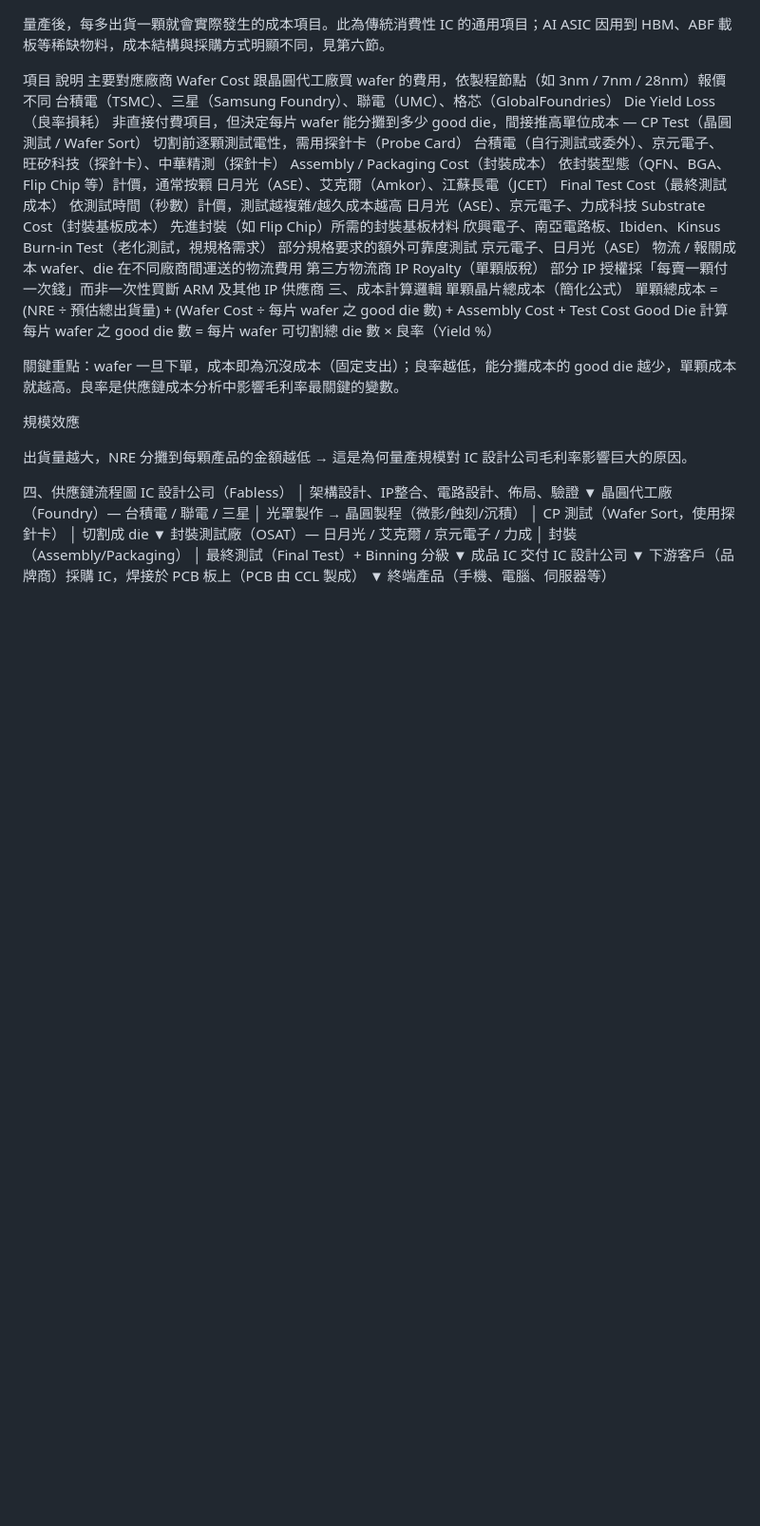
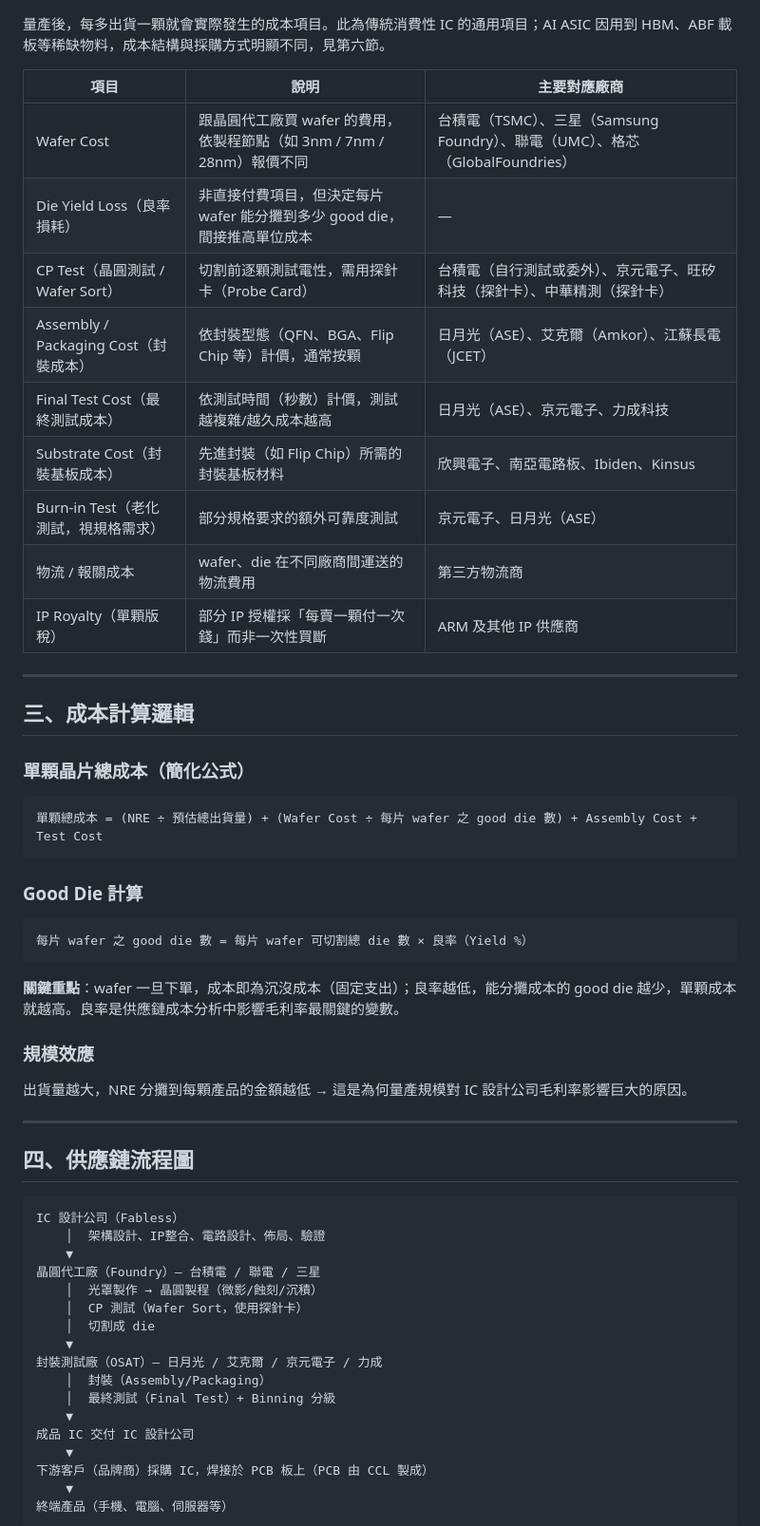
Before and after one commit to CiCicode/asic-compare, a Markdown page: README.md, the part around one of its changes. Shown at 95% size. Drawn GitHub-style; blank space fills up the shorter version.

````diff
--- a/README.md
+++ b/README.md
@@ -58,29 +83,45 @@ EDA 工具授權費	設計軟體授權費，通常按年租用	Synopsys、Cadenc
 
 量產後，每多出貨一顆就會實際發生的成本項目。此為傳統消費性 IC 的通用項目；AI ASIC 因用到 HBM、ABF 載板等稀缺物料，成本結構與採購方式明顯不同，見第六節。
 
-項目	說明	主要對應廠商
-Wafer Cost	跟晶圓代工廠買 wafer 的費用，依製程節點（如 3nm / 7nm / 28nm）報價不同	台積電（TSMC）、三星（Samsung Foundry）、聯電（UMC）、格芯（GlobalFoundries）
-Die Yield Loss（良率損耗）	非直接付費項目，但決定每片 wafer 能分攤到多少 good die，間接推高單位成本	—
-CP Test（晶圓測試 / Wafer Sort）	切割前逐顆測試電性，需用探針卡（Probe Card）	台積電（自行測試或委外）、京元電子、旺矽科技（探針卡）、中華精測（探針卡）
-Assembly / Packaging Cost（封裝成本）	依封裝型態（QFN、BGA、Flip Chip 等）計價，通常按顆	日月光（ASE）、艾克爾（Amkor）、江蘇長電（JCET）
-Final Test Cost（最終測試成本）	依測試時間（秒數）計價，測試越複雜/越久成本越高	日月光（ASE）、京元電子、力成科技
-Substrate Cost（封裝基板成本）	先進封裝（如 Flip Chip）所需的封裝基板材料	欣興電子、南亞電路板、Ibiden、Kinsus
-Burn-in Test（老化測試，視規格需求）	部分規格要求的額外可靠度測試	京元電子、日月光（ASE）
-物流 / 報關成本	wafer、die 在不同廠商間運送的物流費用	第三方物流商
-IP Royalty（單顆版稅）	部分 IP 授權採「每賣一顆付一次錢」而非一次性買斷	ARM 及其他 IP 供應商
-三、成本計算邏輯
-單顆晶片總成本（簡化公式）
+| 項目 | 說明 | 主要對應廠商 |
+|---|---|---|
+| Wafer Cost | 跟晶圓代工廠買 wafer 的費用，依製程節點（如 3nm / 7nm / 28nm）報價不同 | 台積電（TSMC）、三星（Samsung Foundry）、聯電（UMC）、格芯（GlobalFoundries） |
+| Die Yield Loss（良率損耗） | 非直接付費項目，但決定每片 wafer 能分攤到多少 good die，間接推高單位成本 | — |
+| CP Test（晶圓測試 / Wafer Sort） | 切割前逐顆測試電性，需用探針卡（Probe Card） | 台積電（自行測試或委外）、京元電子、旺矽科技（探針卡）、中華精測（探針卡） |
+| Assembly / Packaging Cost（封裝成本） | 依封裝型態（QFN、BGA、Flip Chip 等）計價，通常按顆 | 日月光（ASE）、艾克爾（Amkor）、江蘇長電（JCET） |
+| Final Test Cost（最終測試成本） | 依測試時間（秒數）計價，測試越複雜/越久成本越高 | 日月光（ASE）、京元電子、力成科技 |
+| Substrate Cost（封裝基板成本） | 先進封裝（如 Flip Chip）所需的封裝基板材料 | 欣興電子、南亞電路板、Ibiden、Kinsus |
+| Burn-in Test（老化測試，視規格需求） | 部分規格要求的額外可靠度測試 | 京元電子、日月光（ASE） |
+| 物流 / 報關成本 | wafer、die 在不同廠商間運送的物流費用 | 第三方物流商 |
+| IP Royalty（單顆版稅） | 部分 IP 授權採「每賣一顆付一次錢」而非一次性買斷 | ARM 及其他 IP 供應商 |
+
+---
+
+## 三、成本計算邏輯
+
+### 單顆晶片總成本（簡化公式）
+
+```
 單顆總成本 = (NRE ÷ 預估總出貨量) + (Wafer Cost ÷ 每片 wafer 之 good die 數) + Assembly Cost + Test Cost
-Good Die 計算
+```
+
+### Good Die 計算
+
+```
 每片 wafer 之 good die 數 = 每片 wafer 可切割總 die 數 × 良率（Yield %）
+```
 
-關鍵重點：wafer 一旦下單，成本即為沉沒成本（固定支出）；良率越低，能分攤成本的 good die 越少，單顆成本就越高。良率是供應鏈成本分析中影響毛利率最關鍵的變數。
+**關鍵重點**：wafer 一旦下單，成本即為沉沒成本（固定支出）；良率越低，能分攤成本的 good die 越少，單顆成本就越高。良率是供應鏈成本分析中影響毛利率最關鍵的變數。
 
-規模效應
+### 規模效應
 
 出貨量越大，NRE 分攤到每顆產品的金額越低 → 這是為何量產規模對 IC 設計公司毛利率影響巨大的原因。
 
-四、供應鏈流程圖
+---
+
+## 四、供應鏈流程圖
+
+```
 IC 設計公司（Fabless）
     │  架構設計、IP整合、電路設計、佈局、驗證
     ▼
@@ -98,4 +139,5 @@ IC 設計公司（Fabless）
 下游客戶（品牌商）採購 IC，焊接於 PCB 板上（PCB 由 CCL 製成）
     ▼
 終端產品（手機、電腦、伺服器等）
+```
 
````
Also changed, not shown: other parts of README.md (+92 -54 lines).
